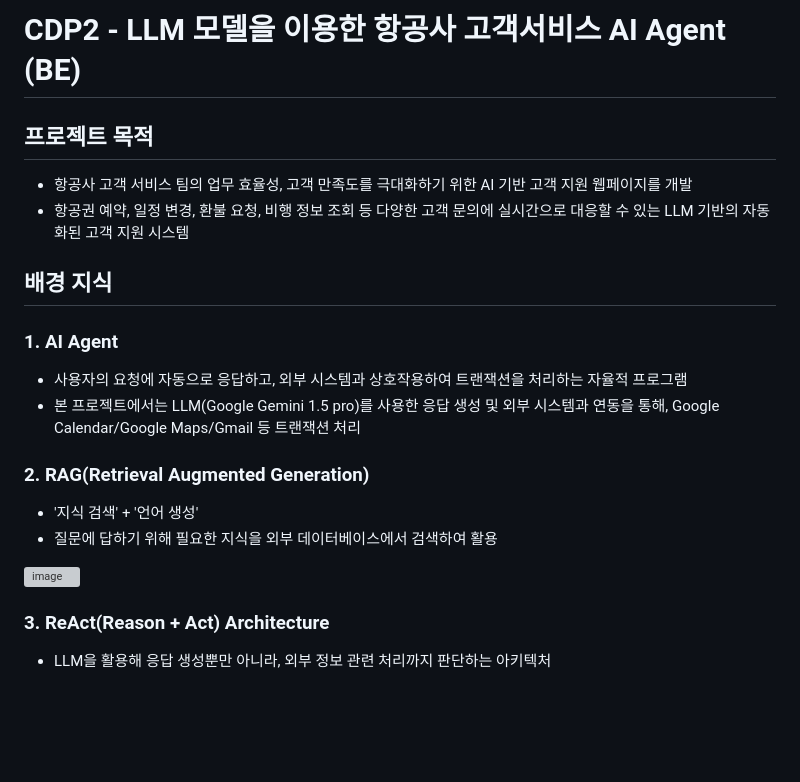
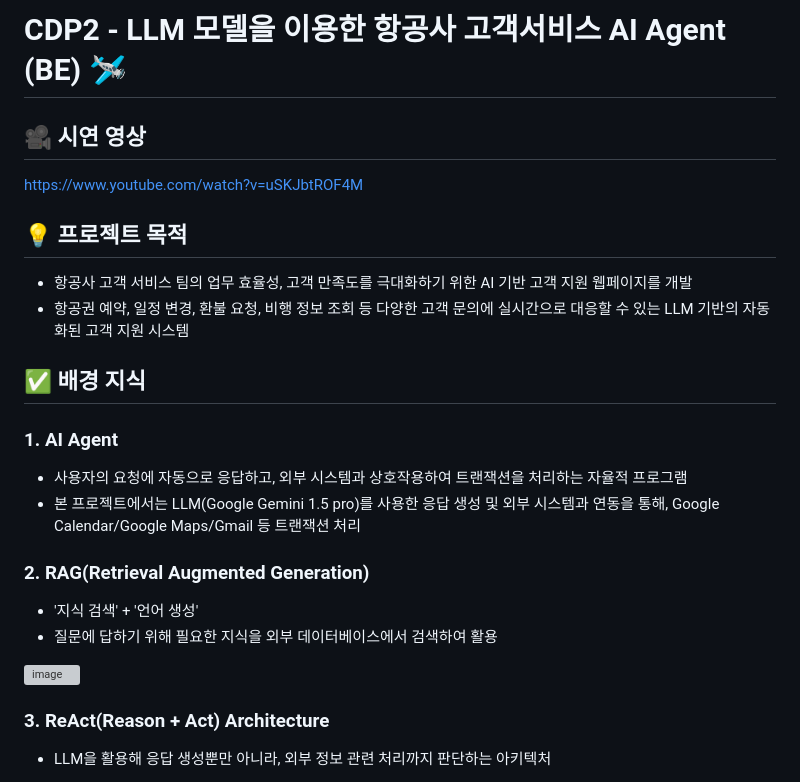
Before and after one commit to cdp2-with-google/airline-service-python-server, a Markdown page: README.md, the part around the change printed below. Rendered like a GitHub page; blank space fills up the shorter version; grey boxes are pictures that could not be loaded.

```diff
--- a/README.md
+++ b/README.md
@@ -1,9 +1,12 @@
-# CDP2 - LLM 모델을 이용한 항공사 고객서비스 AI Agent (BE)
-## 프로젝트 목적
+# CDP2 - LLM 모델을 이용한 항공사 고객서비스 AI Agent (BE) 🛩️
+## 🎥 시연 영상
+https://www.youtube.com/watch?v=uSKJbtROF4M
+
+## 💡 프로젝트 목적
 - 항공사 고객 서비스 팀의 업무 효율성, 고객 만족도를 극대화하기 위한 AI 기반 고객 지원 웹페이지를 개발
 - 항공권 예약, 일정 변경, 환불 요청, 비행 정보 조회 등 다양한 고객 문의에 실시간으로 대응할 수 있는 LLM 기반의 자동화된 고객 지원 시스템
 
-## 배경 지식
+## ✅ 배경 지식
 ### 1. AI Agent
 - 사용자의 요청에 자동으로 응답하고, 외부 시스템과 상호작용하여 트랜잭션을 처리하는 자율적 프로그램
 - 본 프로젝트에서는 LLM(Google Gemini 1.5 pro)를 사용한 응답 생성 및 외부 시스템과 연동을 통해, Google Calendar/Google Maps/Gmail 등 트랜잭션 처리
@@ -13,7 +16,6 @@
 - 질문에 답하기 위해 필요한 지식을 외부 데이터베이스에서 검색하여 활용
 <img width="682" alt="image" src="https://github.com/user-attachments/assets/44270937-7a89-4cec-b7d0-12b81889ff0b">
 
-
 ### 3. ReAct(Reason + Act) Architecture
 - LLM을 활용해 응답 생성뿐만 아니라, 외부 정보 관련 처리까지 판단하는 아키텍처
 <img width="682" alt="스크린샷 2024-12-11 오후 6 43 48" src="https://github.com/user-attachments/assets/0b4ef317-8fd8-42ef-899c-950227459d0f">
```
Also changed, not shown: other parts of README.md (+30 -9 lines).
